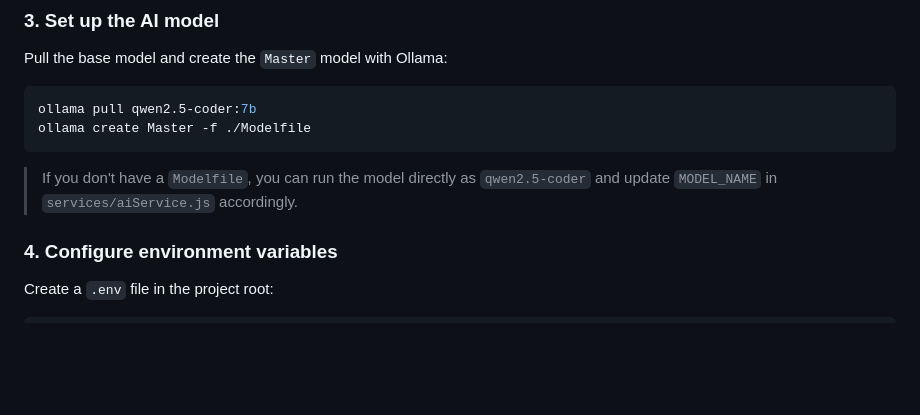
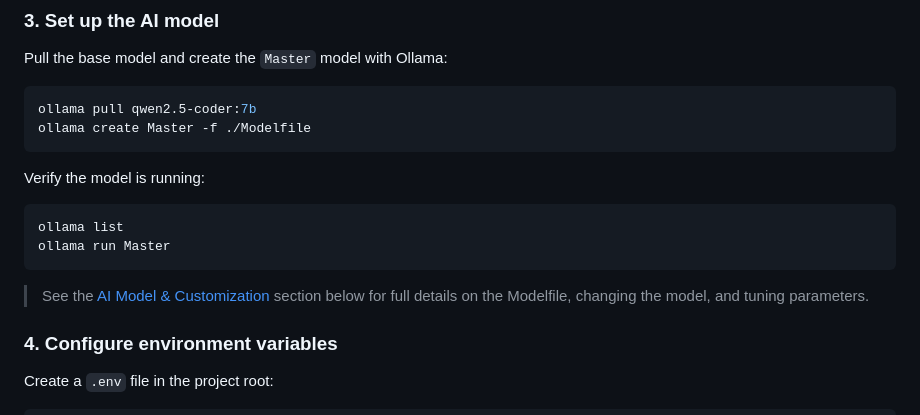
Before and after one commit to Molaybera/Master_AI, a Markdown page: README.md, the part around one of its changes. GitHub-like rendering; blank space fills up the shorter version.

````diff
--- a/README.md
+++ b/README.md
@@ -66,7 +66,14 @@ ollama pull qwen2.5-coder:7b
 ollama create Master -f ./Modelfile
 ```
 
-> If you don't have a `Modelfile`, you can run the model directly as `qwen2.5-coder` and update `MODEL_NAME` in `services/aiService.js` accordingly.
+Verify the model is running:
+
+```bash
+ollama list
+ollama run Master
+```
+
+> See the [AI Model & Customization](#ai-model--customization) section below for full details on the Modelfile, changing the model, and tuning parameters.
 
 ### 4. Configure environment variables
 
````
Also changed, not shown: other parts of README.md (+141 -1 lines).
